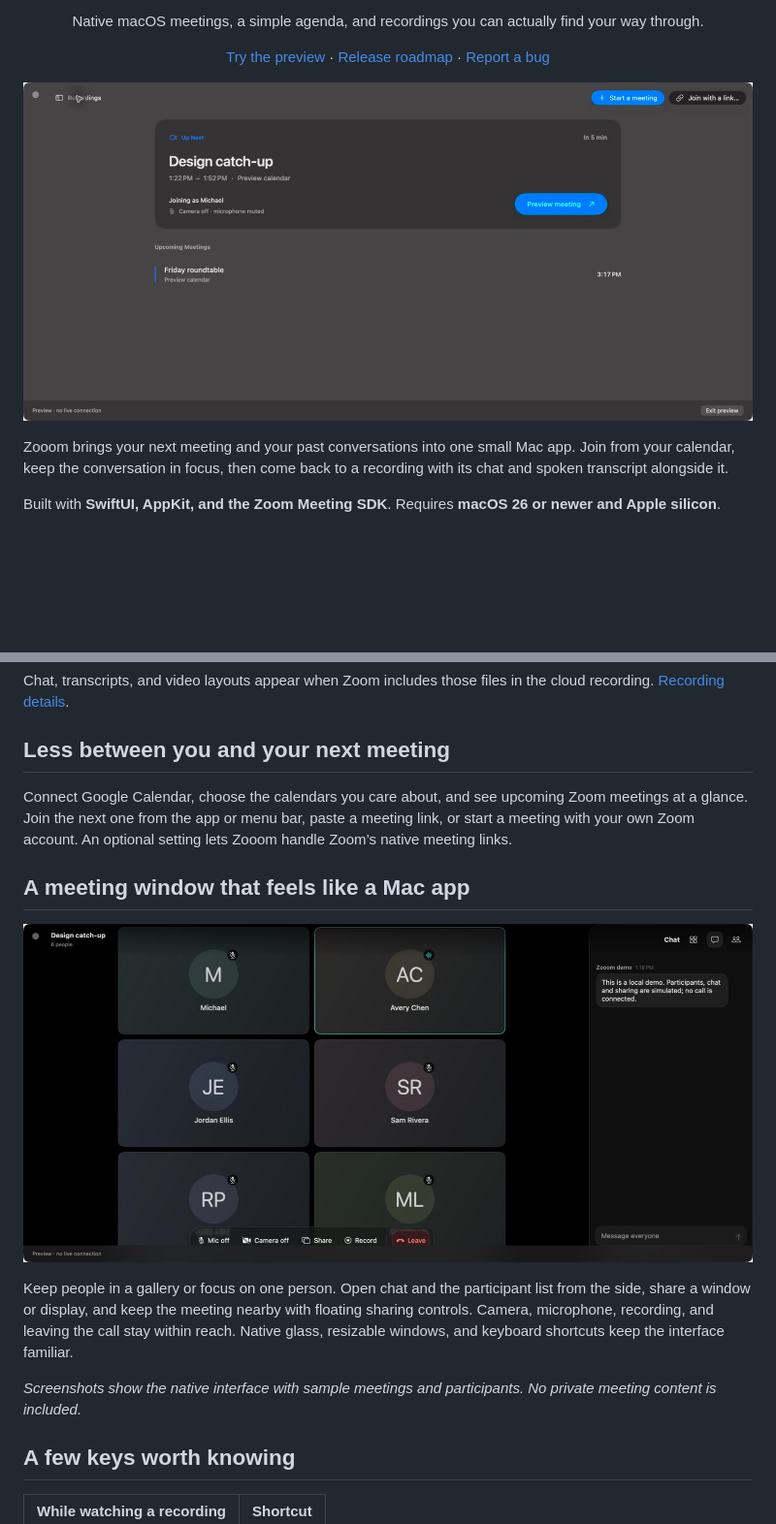
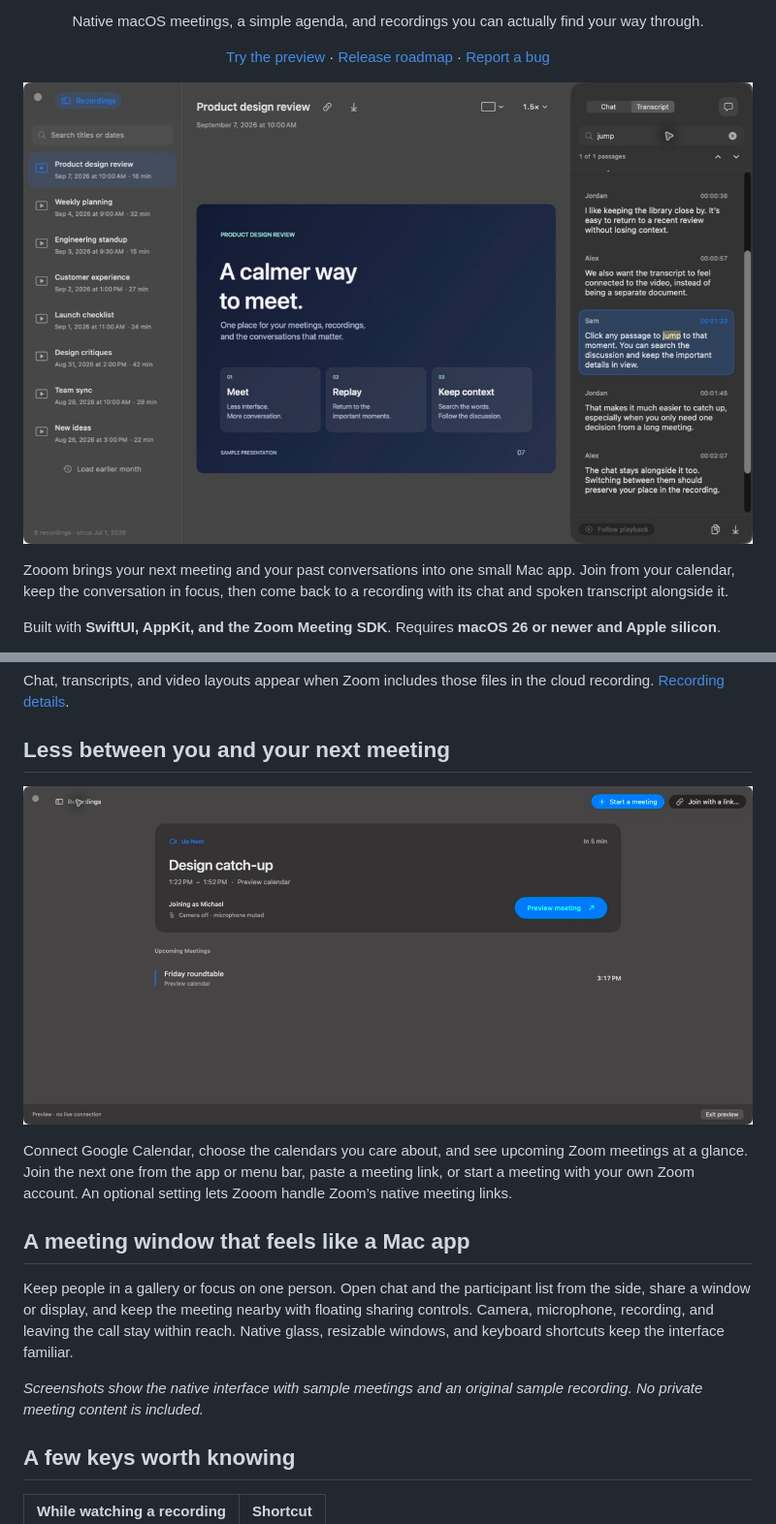
Before and after one commit to grinich/yap, a Markdown page: README.md, 2 parts joined by grey strips. Shown at 97% size. GitHub-like rendering; pictures changed too: Documentation/Images/meeting.jpg (deleted), Documentation/Images/recordings.jpg (added); blank space fills up the shorter version.

```diff
--- a/README.md
+++ b/README.md
@@ -13,7 +13,7 @@
   <a href="https://github.com/grinich/zooom/issues/new/choose">Report a bug</a>
 </p>
 
-![Zooom agenda showing sample upcoming meetings](Documentation/Images/agenda.jpg)
+![Zooom recording player with searchable, synchronized transcript](Documentation/Images/recordings.jpg)
 
 Zooom brings your next meeting and your past conversations into one small Mac app. Join from your calendar, keep the conversation in focus, then come back to a recording with its chat and spoken transcript alongside it.
 
@@ -36,15 +36,15 @@ Chat, transcripts, and video layouts appear when Zoom includes those files in th
 
 ## Less between you and your next meeting
 
+![Zooom agenda showing sample upcoming meetings](Documentation/Images/agenda.jpg)
+
 Connect Google Calendar, choose the calendars you care about, and see upcoming Zoom meetings at a glance. Join the next one from the app or menu bar, paste a meeting link, or start a meeting with your own Zoom account. An optional setting lets Zooom handle Zoom’s native meeting links.
 
 ## A meeting window that feels like a Mac app
 
-![Native meeting gallery and chat, shown with sample participants](Documentation/Images/meeting.jpg)
-
 Keep people in a gallery or focus on one person. Open chat and the participant list from the side, share a window or display, and keep the meeting nearby with floating sharing controls. Camera, microphone, recording, and leaving the call stay within reach. Native glass, resizable windows, and keyboard shortcuts keep the interface familiar.
 
-*Screenshots show the native interface with sample meetings and participants. No private meeting content is included.*
+*Screenshots show the native interface with sample meetings and an original sample recording. No private meeting content is included.*
 
 ## A few keys worth knowing
 
```
Also changed, not shown: Documentation/Images/README.md (+1 -1 lines), Documentation/Releases.md (+4 -0 lines).
